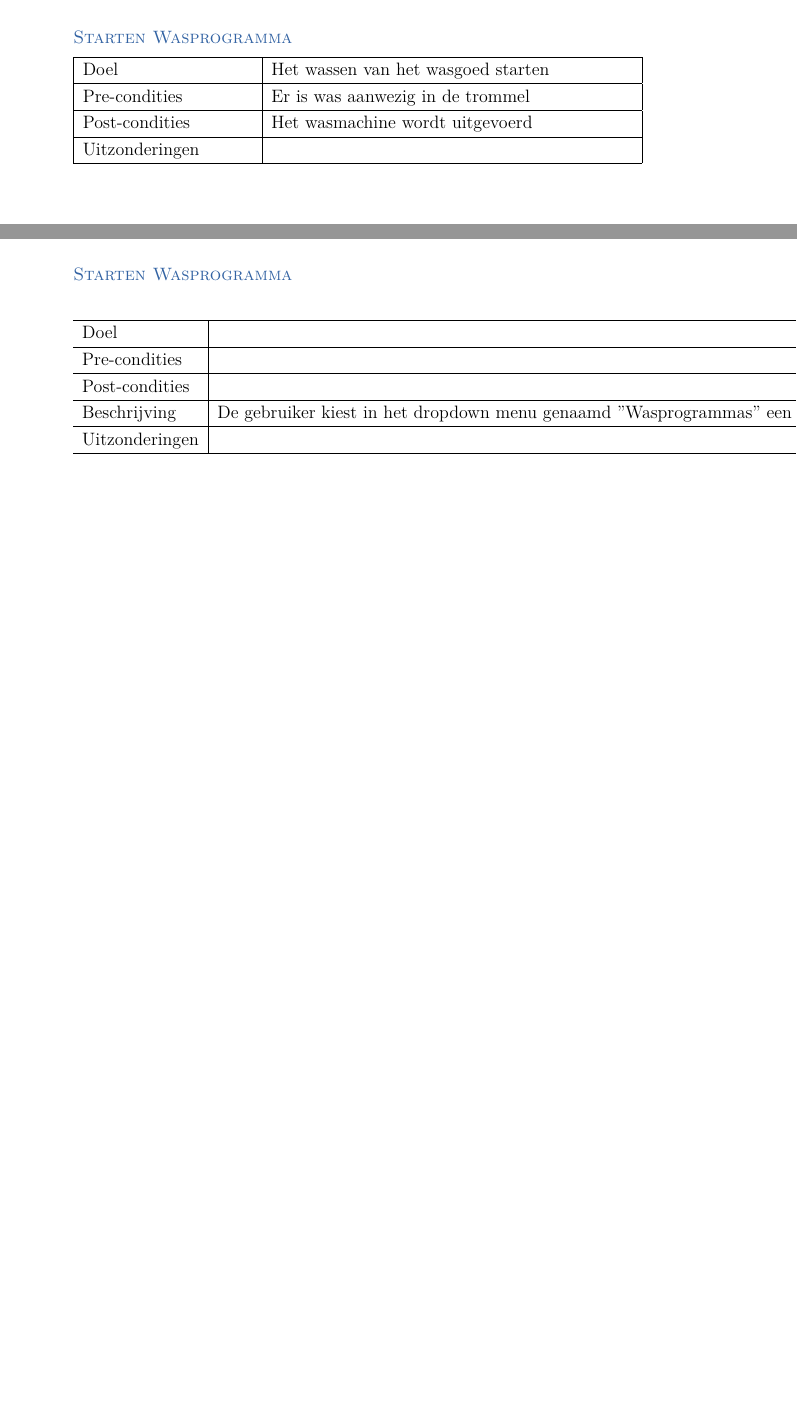
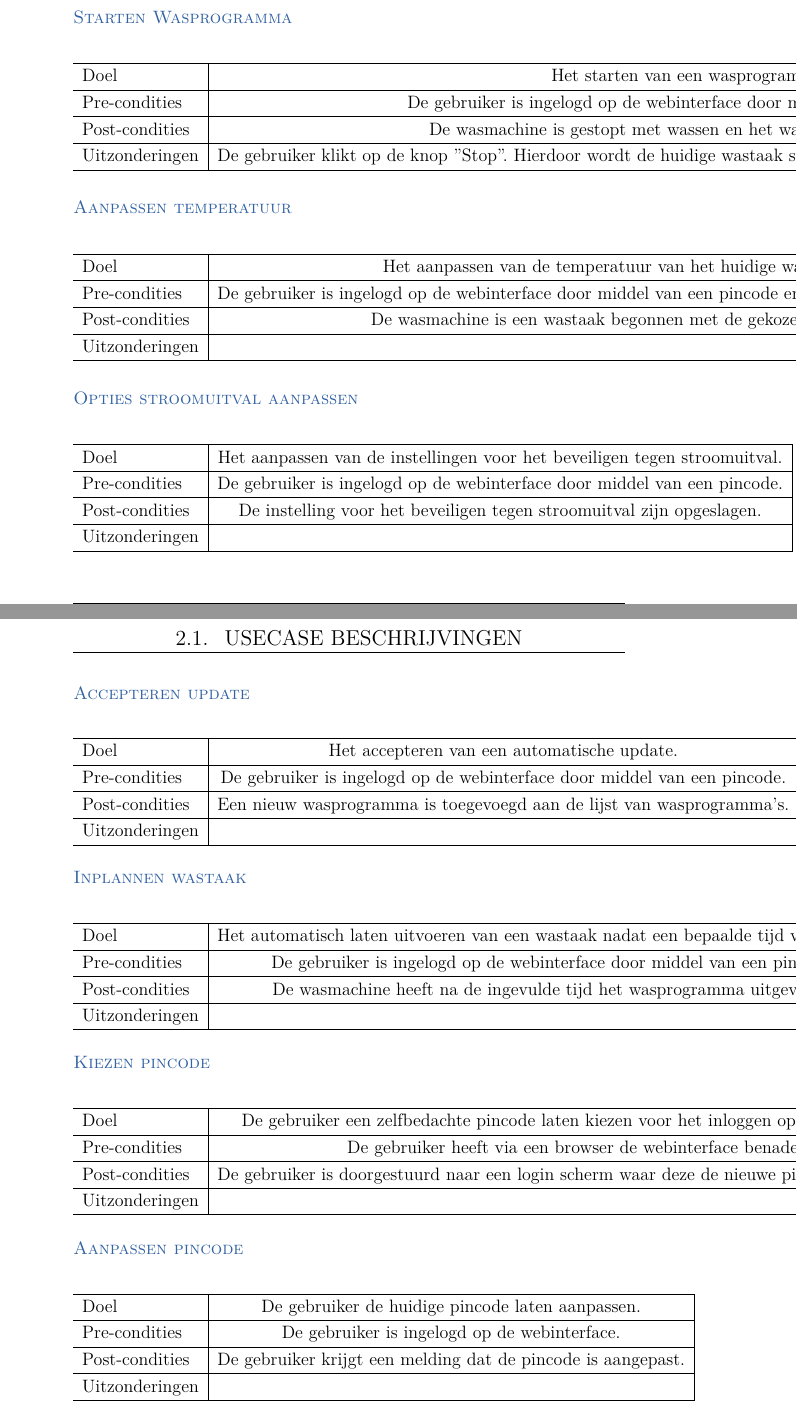
Before and after one commit to martijnvandijk/th06, a LaTeX document (Documentatie/LaTeX/Requirements Architecture/ReqArch.tex, which reads Documentatie/LaTeX/Requirements Architecture/Chapters/Functional_Requirements.tex, Documentatie/LaTeX/Requirements Architecture/Chapters/usecase_beschrijvingen.tex): two parts of pages 3 and 4 of 5 before the commit and two parts of pages 4 and 5 of 6 after it, joined at a grey line, cut so that both start at the same text, the shorter picture padded with empty space. Compiled offline with XeLaTeX.

Commit message:
Added descriptions for use cases

```diff
--- a/Documentatie/LaTeX/Requirements Architecture/Chapters/Functional_Requirements.tex
+++ b/Documentatie/LaTeX/Requirements Architecture/Chapters/Functional_Requirements.tex
@@ -1,19 +1,6 @@
 \chapter{Functional Requirements}
 \section{Useage Model}
 
-\section{Use case descriptions}
-\subsection{Starten Wasprogramma}
+\subsection{Use case diagram}
 
-\begin{tabular}{ | p{4cm} | p{8.5cm} | }
-
-\hline
-Doel & Het wassen van het wasgoed starten \\
-\hline
-Pre-condities & Er is was aanwezig in de trommel \\
-\hline
-Post-condities & Het wasmachine wordt uitgevoerd \\
-\hline
-Uitzonderingen & \\
-\hline
-
-\end{tabular}
+Hier komt het use case diagram
--- a/Documentatie/LaTeX/Requirements Architecture/Chapters/usecase_beschrijvingen.tex
+++ b/Documentatie/LaTeX/Requirements Architecture/Chapters/usecase_beschrijvingen.tex
@@ -9,8 +12,81 @@
     Doel & Het starten van een wasprogramma. \\ \hline
     Pre-condities & De gebruiker is ingelogd op de webinterface door middel van een pincode. \\ \hline
     Post-condities & De wasmachine is gestopt met wassen en het water is weg gepompt. \\ \hline
-    Beschrijving & De gebruiker kiest in het dropdown menu genaamd "Wasprogrammas" een wasprogramma. Indien gewenst kan de gebruiker de temperatuur van dit programma aanpassen met een dropdown menu genaamd "Temperatuur". Wanneer de gebruiker blij is met het ingestelde wasprogramma klikt deze op de knop "Start". Hierdoor zal de wasmachine beginnen met het uitvoeren van het wasprogramma. Aan het einde van een wasprogramma wordt de wasmachine automatisch stopgezet.\\ \hline
-	Uitzonderingen & De gebruiker klikt op de knop "Stop". Hierdoor wordt de huidige wastaak stopgezet. De wasmachine pompt het water weg. \\
+    Uitzonderingen & De gebruiker klikt op de knop "Stop". Hierdoor wordt de huidige wastaak stopgezet. De wasmachine pompt het water weg. \\
     \hline
   \end{tabular}
 \end{center}
+
+\subsection{Aanpassen temperatuur}
+\begin{center}
+  \begin{tabular}{ l | c | r | }
+    \hline
+    Doel & Het aanpassen van de temperatuur van het huidige wasprogramma. \\ \hline
+    Pre-condities & De gebruiker is ingelogd op de webinterface door middel van een pincode en heeft een wasprogramma gekozen. \\ \hline
+    Post-condities & De wasmachine is een wastaak begonnen met de gekozen temperatuur. \\ \hline
+    Uitzonderingen &  \\
+    \hline
+  \end{tabular}
+\end{center}
+
+\subsection{Opties stroomuitval aanpassen}
+\begin{center}
+  \begin{tabular}{ l | c | r | }
+    \hline
+    Doel & Het aanpassen van de instellingen voor het beveiligen tegen stroomuitval. \\ \hline
+    Pre-condities & De gebruiker is ingelogd op de webinterface door middel van een pincode. \\ \hline
+    Post-condities & De instelling voor het beveiligen tegen stroomuitval zijn opgeslagen. \\ \hline
+    Uitzonderingen &  \\
+    \hline
+  \end{tabular}
+\end{center}
+
+\subsection{Accepteren update}
+\begin{center}
+  \begin{tabular}{ l | c | r | }
+    \hline
+    Doel & Het accepteren van een automatische update. \\ \hline
+    Pre-condities & De gebruiker is ingelogd op de webinterface door middel van een pincode. \\ \hline
+    Post-condities & Een nieuw wasprogramma is toegevoegd aan de lijst van wasprogramma's. \\ \hline
+    Uitzonderingen &  \\
+    \hline
+  \end{tabular}
+\end{center}
+
+\subsection{Inplannen wastaak}
+\begin{center}
+  \begin{tabular}{ l | c | r | }
+    \hline
+    Doel & Het automatisch laten uitvoeren van een wastaak nadat een bepaalde tijd verstreken is. \\ \hline
+    Pre-condities & De gebruiker is ingelogd op de webinterface door middel van een pincode. \\ \hline
+    Post-condities & De wasmachine heeft na de ingevulde tijd het wasprogramma uitgevoerd. \\ \hline
+    Uitzonderingen &  \\
+    \hline
+  \end{tabular}
+\end{center}
+
+\subsection{Kiezen pincode}
+\begin{center}
+  \begin{tabular}{ l | c | r | }
+    \hline
+    Doel & De gebruiker een zelfbedachte pincode laten kiezen voor het inloggen op de webinterface. \\ \hline
+    Pre-condities & De gebruiker heeft via een browser de webinterface benaderd. \\ \hline
+    Post-condities & De gebruiker is doorgestuurd naar een login scherm waar deze de nieuwe pincode kan invoeren. \\ \hline
+    Uitzonderingen &  \\
+    \hline
+  \end{tabular}
+\end{center}
+
+\subsection{Aanpassen pincode}
+\begin{center}
+  \begin{tabular}{ l | c | r | }
+    \hline
+    Doel & De gebruiker de huidige pincode laten aanpassen. \\ \hline
+    Pre-condities & De gebruiker is ingelogd op de webinterface. \\ \hline
+    Post-condities & De gebruiker krijgt een melding dat de pincode is aangepast. \\ \hline
+	Uitzonderingen &  \\
+    \hline
+  \end{tabular}
+\end{center}
+
+\subsection{Toevoegen wasprogramma}
```
Also changed, not shown: Documentatie/LaTeX/Requirements Architecture/Chapters/usecase_beschrijvingen.tex (15 more changed lines).
